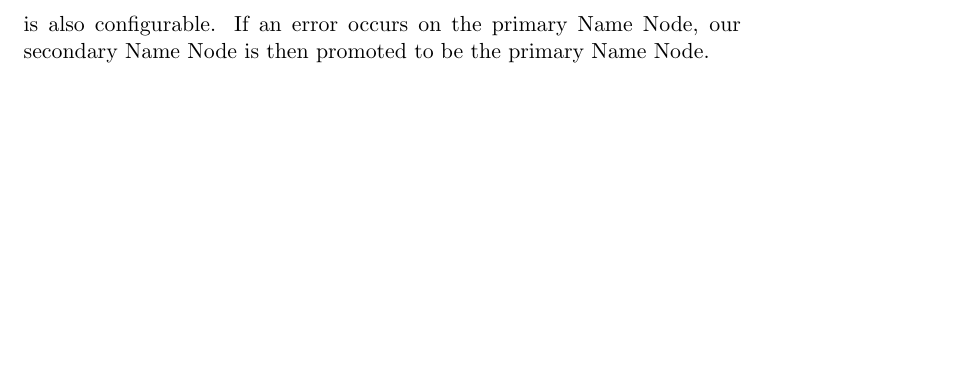
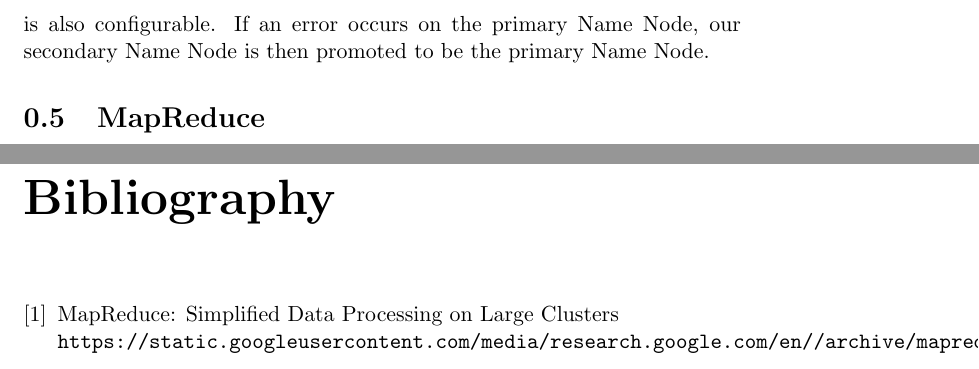
Before and after one commit to el-davo/msc-hadoop-project, a LaTeX document (layout.tex, which reads bibliography.tex, mapreduce.tex): part of page 5 of 5 before the commit and two parts of pages 5 and 6 of 6 after it, the two joined at a grey line, cut so that both start at the same text, the shorter picture padded with empty space. Compiled offline with pdfLaTeX.

Commit message:
Added bibliography

```diff
--- /dev/null
+++ b/bibliography.tex
@@ -0,0 +1,7 @@
+\begin{thebibliography}{9}
+
+\bibitem{mapreduce}
+MapReduce: Simplified Data Processing on Large Clusters
+\\\texttt{https://static.googleusercontent.com/media/research.google.com/en//archive/mapreduce-osdi04.pdf}
+
+\end{thebibliography}
--- /dev/null
+++ b/mapreduce.tex
@@ -0,0 +1 @@
+\section{MapReduce}
```
Also changed, not shown: layout.tex (+2 -0 lines).
